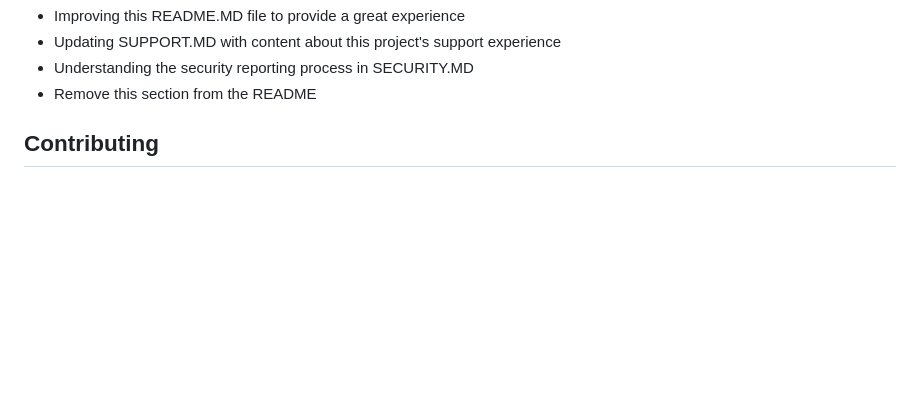
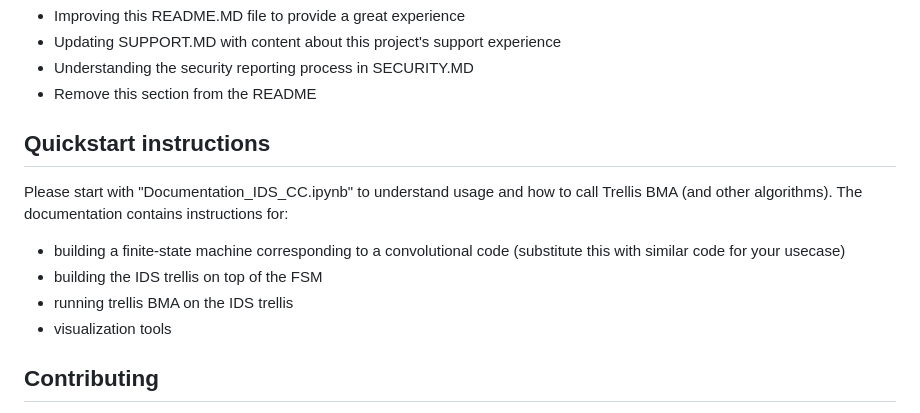
Before and after one commit to microsoft/TrellisBMA, a Markdown page: README.md, the part around the change. Drawn GitHub-style; blank space fills up the shorter version.

```diff
--- a/README.md
+++ b/README.md
@@ -14,6 +14,14 @@ As the maintainer of this project, please make a few updates:
 - Updating SUPPORT.MD with content about this project's support experience
 - Understanding the security reporting process in SECURITY.MD
 - Remove this section from the README
+
+## Quickstart instructions
+
+Please start with "Documentation_IDS_CC.ipynb" to understand usage and how to call Trellis BMA (and other algorithms). The documentation contains instructions for:
+- building a finite-state machine corresponding to a convolutional code (substitute this with similar code for your usecase)
+- building the IDS trellis on top of the FSM
+- running trellis BMA on the IDS trellis
+- visualization tools
 
 ## Contributing
 
```
